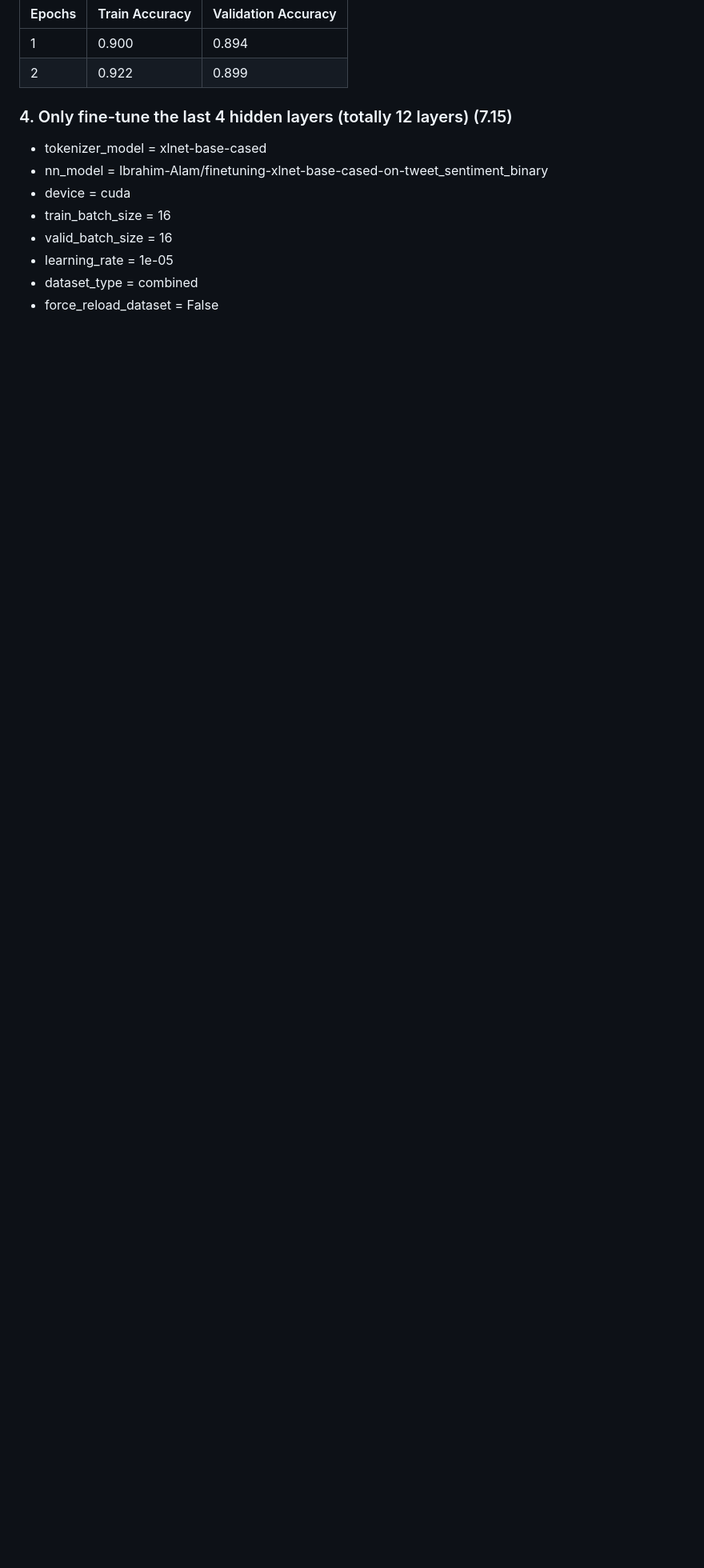
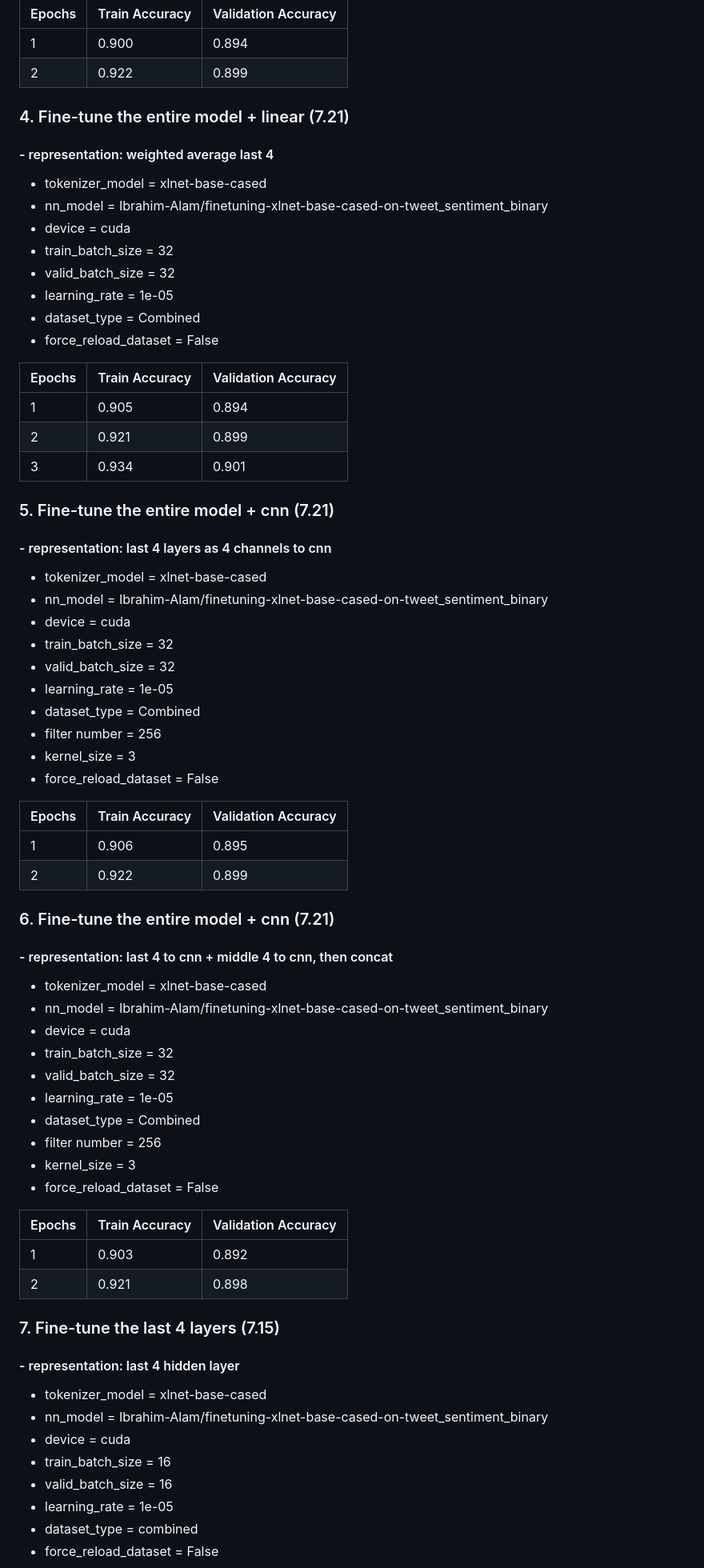
Before and after one commit to partun/project_CIL_2023, a Markdown page: bert/results.md, the part around the change printed below. Shown: that part at 80% size. Rendered like a GitHub page; blank space fills up the shorter version.

Commit message:
Update XLnet result

```diff
--- a/bert/results.md
+++ b/bert/results.md
@@ -386,8 +387,61 @@
 | 1      | 0.900          | 0.894               |
 | 2      | 0.922          | 0.899               |
 
+### 4. Fine-tune the entire model + linear (7.21)
+#### - representation: weighted average last 4
+- tokenizer_model  = xlnet-base-cased
+- nn_model         = Ibrahim-Alam/finetuning-xlnet-base-cased-on-tweet_sentiment_binary
+- device           = cuda
+- train_batch_size = 32
+- valid_batch_size = 32
+- learning_rate    = 1e-05
+- dataset_type     = Combined
+- force_reload_dataset = False
 
-### 4. Only fine-tune the last 4 hidden layers (totally 12 layers) (7.15)
+| Epochs | Train Accuracy | Validation Accuracy |
+| ------ | -------------- | ------------------- |
+| 1      | 0.905          | 0.894               |
+| 2      | 0.921          | 0.899               |
+| 3      | 0.934          | 0.901               |
+
+### 5. Fine-tune the entire model + cnn (7.21)
+#### - representation: last 4 layers as 4 channels to cnn
+- tokenizer_model  = xlnet-base-cased
+- nn_model         = Ibrahim-Alam/finetuning-xlnet-base-cased-on-tweet_sentiment_binary
+- device           = cuda
+- train_batch_size = 32
+- valid_batch_size = 32
+- learning_rate    = 1e-05
+- dataset_type     = Combined
+- filter number    = 256
+- kernel_size      = 3
+- force_reload_dataset = False
+
+| Epochs | Train Accuracy | Validation Accuracy |
+| ------ | -------------- | ------------------- |
+| 1      | 0.906          | 0.895               |
+| 2      | 0.922          | 0.899               |
+
+### 6. Fine-tune the entire model + cnn (7.21)
+#### - representation: last 4 to cnn + middle 4 to cnn, then concat
+- tokenizer_model  = xlnet-base-cased
+- nn_model         = Ibrahim-Alam/finetuning-xlnet-base-cased-on-tweet_sentiment_binary
+- device           = cuda
+- train_batch_size = 32
+- valid_batch_size = 32
+- learning_rate    = 1e-05
+- dataset_type     = Combined
+- filter number = 256
+- kernel_size = 3
+- force_reload_dataset = False
+
+| Epochs | Train Accuracy | Validation Accuracy |
+| ------ | -------------- | ------------------- |
+| 1      | 0.903          | 0.892               |
+| 2      | 0.921          | 0.898               |
+
+### 7. Fine-tune the last 4 layers (7.15)
+#### - representation: last 4 hidden layer
 - tokenizer_model  = xlnet-base-cased
 - nn_model         = Ibrahim-Alam/finetuning-xlnet-base-cased-on-tweet_sentiment_binary
 - device           = cuda
```
Also changed, not shown: other parts of bert/results.md (+30 -23 lines).
